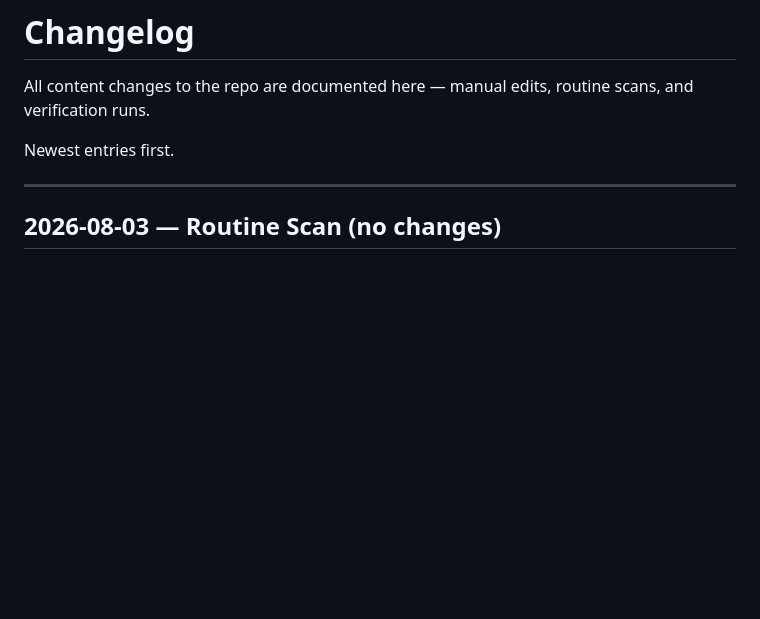
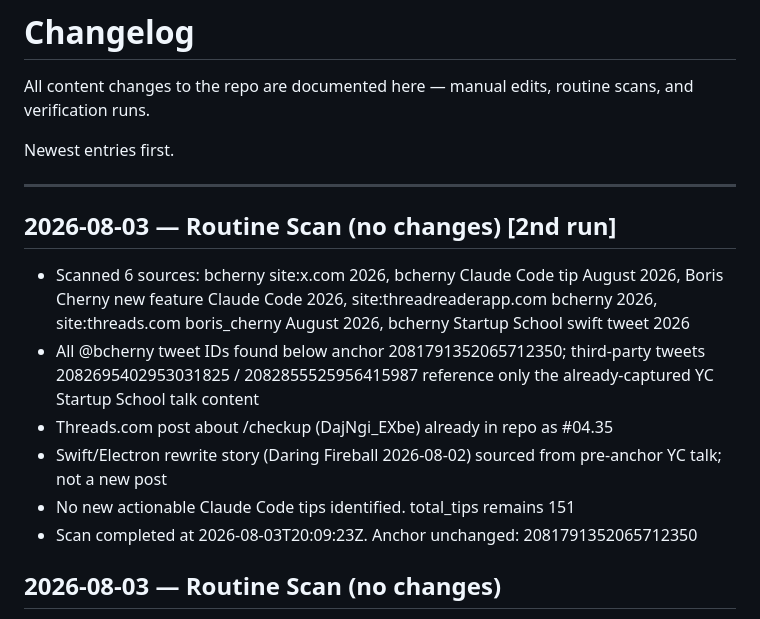
Before and after one commit to SKZL-AI/boris-cherny-claude-code-playbook, a Markdown page: CHANGELOG.md, the part around the change. Rendered like a GitHub page; blank space fills up the shorter version.

Commit message:
Routine scan 2026-08-03 (no changes)
Co-Authored-By: Claude <noreply@anthropic.com>

```diff
--- a/CHANGELOG.md
+++ b/CHANGELOG.md
@@ -5,6 +5,14 @@ All content changes to the repo are documented here — manual edits, routine sc
 Newest entries first.
 
 ---
+
+## 2026-08-03 — Routine Scan (no changes) [2nd run]
+- Scanned 6 sources: bcherny site:x.com 2026, bcherny Claude Code tip August 2026, Boris Cherny new feature Claude Code 2026, site:threadreaderapp.com bcherny 2026, site:threads.com boris_cherny August 2026, bcherny Startup School swift tweet 2026
+- All @bcherny tweet IDs found below anchor 2081791352065712350; third-party tweets 2082695402953031825 / 2082855525956415987 reference only the already-captured YC Startup School talk content
+- Threads.com post about /checkup (DajNgi_EXbe) already in repo as #04.35
+- Swift/Electron rewrite story (Daring Fireball 2026-08-02) sourced from pre-anchor YC talk; not a new post
+- No new actionable Claude Code tips identified. total_tips remains 151
+- Scan completed at 2026-08-03T20:09:23Z. Anchor unchanged: 2081791352065712350
 
 ## 2026-08-03 — Routine Scan (no changes)
 - Scanned 6 sources: bcherny site:x.com 2026, bcherny Claude Code tip 2026, Boris Cherny Anthropic Claude Code August 2026, site:threadreaderapp.com bcherny 2026, site:threads.com boris_cherny August 2026, bcherny swift electron claude x.com
```
Also changed, not shown: TIPS.md (+1 -1 lines).
